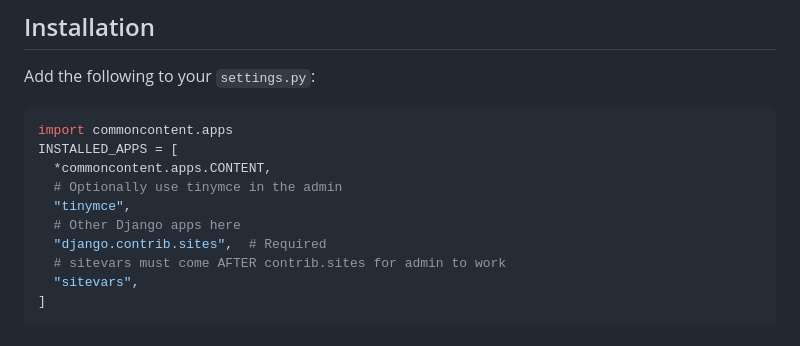
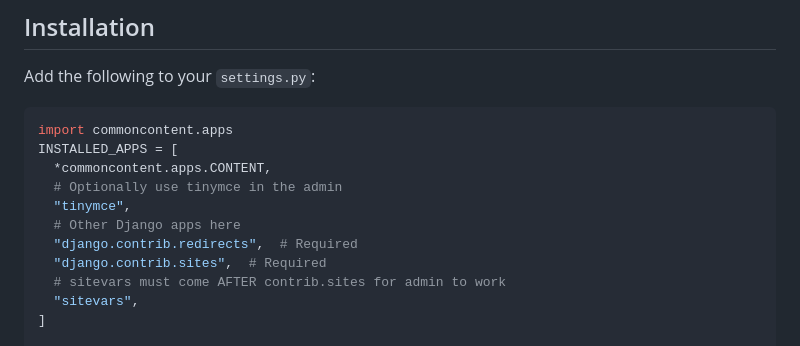
Before and after one commit to veselosky/django-commoncontent, a Markdown page: README.md, the part around the change. GitHub-like rendering.

Commit message:
Document that the redirects app is also required.

```diff
--- a/README.md
+++ b/README.md
@@ -102,6 +102,7 @@ INSTALLED_APPS = [
   # Optionally use tinymce in the admin
   "tinymce",
   # Other Django apps here
+  "django.contrib.redirects",  # Required
   "django.contrib.sites",  # Required
   # sitevars must come AFTER contrib.sites for admin to work
   "sitevars",
```
